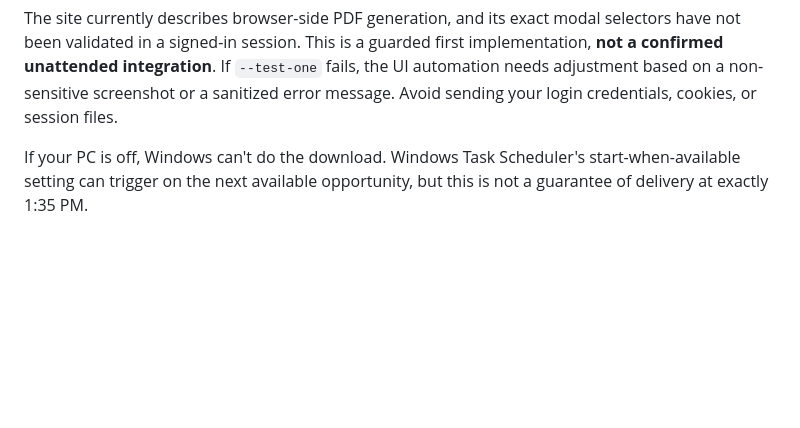
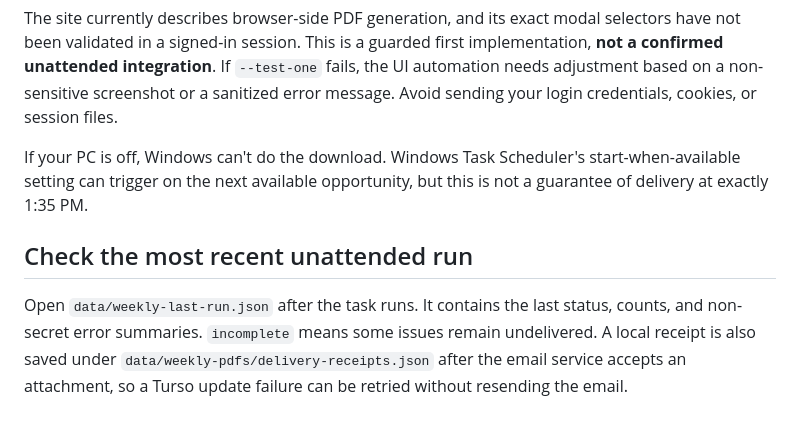
Before and after one commit to georgebarrone/Your-Weekly-Pull-List, a Markdown page: docs/automatic-wednesday.md, the part around the change. Rendered like a GitHub page; blank space fills up the shorter version.

Commit message:
docs: explain local run reporting and delivery-receipt reconciliation

```diff
--- a/docs/automatic-wednesday.md
+++ b/docs/automatic-wednesday.md
@@ -66,3 +66,7 @@ The Windows-side runner uses the existing subscriptions in Turso, finds eligible
 The site currently describes browser-side PDF generation, and its exact modal selectors have not been validated in a signed-in session. This is a guarded first implementation, **not a confirmed unattended integration**. If `--test-one` fails, the UI automation needs adjustment based on a non-sensitive screenshot or a sanitized error message. Avoid sending your login credentials, cookies, or session files.
 
 If your PC is off, Windows can't do the download. Windows Task Scheduler's start-when-available setting can trigger on the next available opportunity, but this is not a guarantee of delivery at exactly 1:35 PM.
+
+## Check the most recent unattended run
+
+Open `data/weekly-last-run.json` after the task runs. It contains the last status, counts, and non-secret error summaries. `incomplete` means some issues remain undelivered. A local receipt is also saved under `data/weekly-pdfs/delivery-receipts.json` after the email service accepts an attachment, so a Turso update failure can be retried without resending the email.
```
